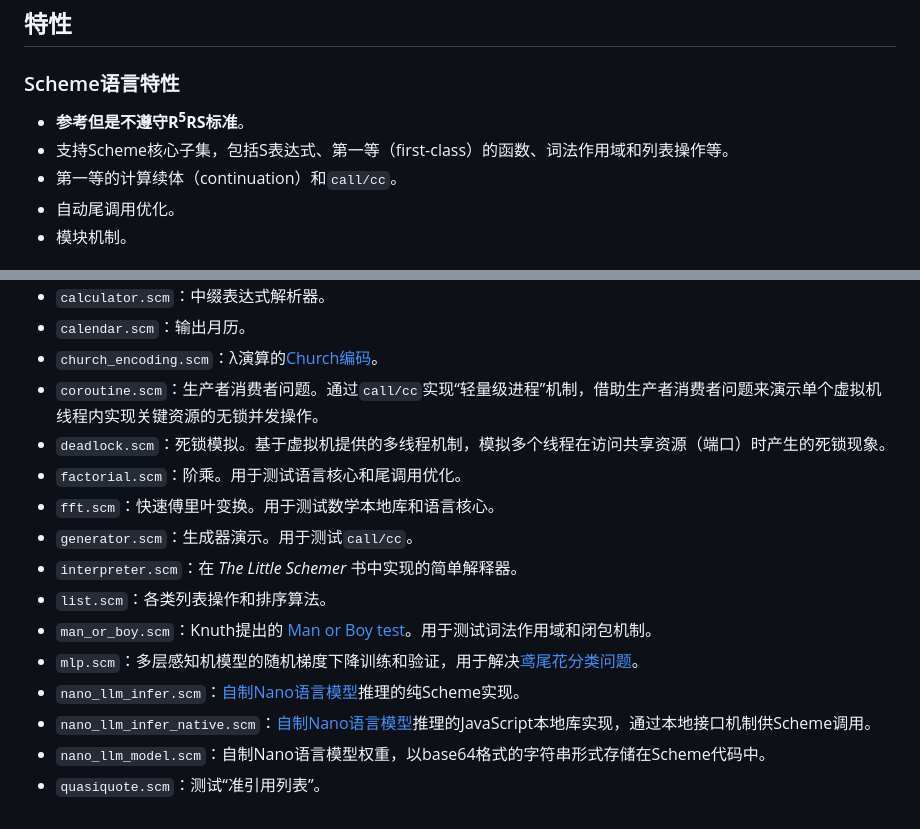
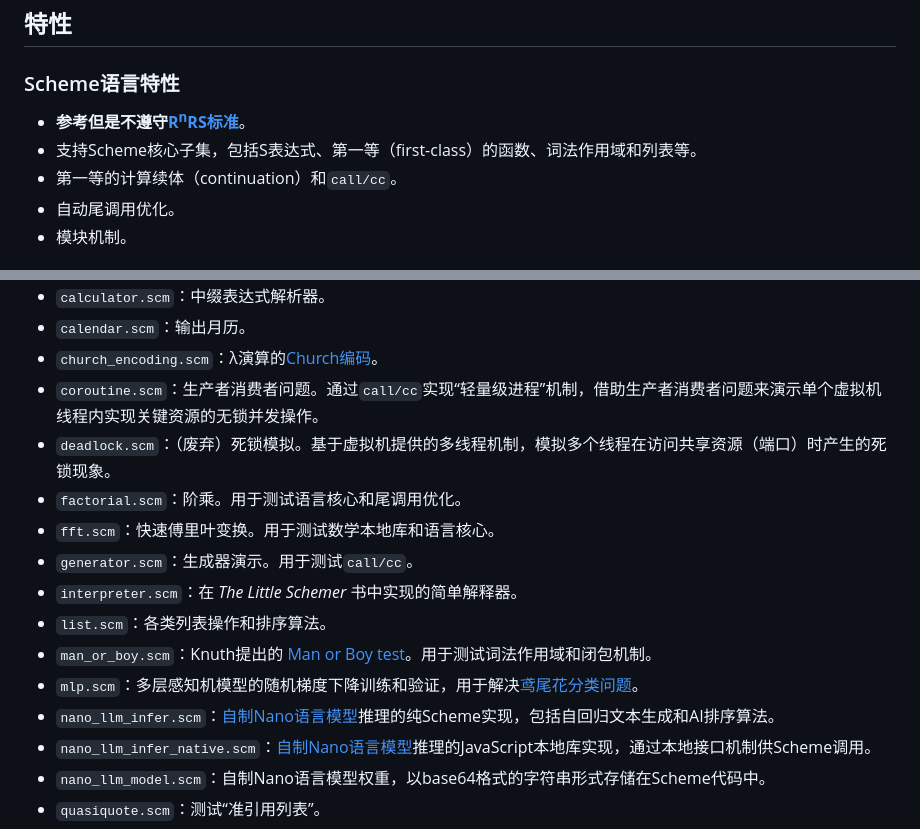
Before and after one commit to bd4sur/Animac, a Markdown page: README.md, 2 parts joined by grey strips. GitHub-like rendering.

```diff
--- a/README.md
+++ b/README.md
@@ -12,8 +10,8 @@
 
 ### Scheme语言特性
 
-- **参考但是不遵守R<sup>5</sup>RS标准**。
-- 支持Scheme核心子集，包括S表达式、第一等（first-class）的函数、词法作用域和列表操作等。
+- **参考但是不遵守[R<sup>n</sup>RS标准](https://standards.scheme.org/)**。
+- 支持Scheme核心子集，包括S表达式、第一等（first-class）的函数、词法作用域和列表等。
 - 第一等的计算续体（continuation）和`call/cc`。
 - 自动尾调用优化。
 - 模块机制。
@@ -60,7 +75,7 @@ node build/animac-cli.js
 - `calendar.scm`：输出月历。
 - `church_encoding.scm`：λ演算的[Church编码](https://en.wikipedia.org/wiki/Church_encoding)。
 - `coroutine.scm`：生产者消费者问题。通过`call/cc`实现“轻量级进程”机制，借助生产者消费者问题来演示单个虚拟机线程内实现关键资源的无锁并发操作。
-- `deadlock.scm`：死锁模拟。基于虚拟机提供的多线程机制，模拟多个线程在访问共享资源（端口）时产生的死锁现象。
+- `deadlock.scm`：（废弃）死锁模拟。基于虚拟机提供的多线程机制，模拟多个线程在访问共享资源（端口）时产生的死锁现象。
 - `factorial.scm`：阶乘。用于测试语言核心和尾调用优化。
 - `fft.scm`：快速傅里叶变换。用于测试数学本地库和语言核心。
 - `generator.scm`：生成器演示。用于测试`call/cc`。
@@ -68,7 +83,7 @@ node build/animac-cli.js
 - `list.scm`：各类列表操作和排序算法。
 - `man_or_boy.scm`：Knuth提出的 [Man or Boy test](https://en.wikipedia.org/wiki/Man_or_boy_test)。用于测试词法作用域和闭包机制。
 - `mlp.scm`：多层感知机模型的随机梯度下降训练和验证，用于解决[鸢尾花分类问题](https://en.wikipedia.org/wiki/Iris_flower_data_set)。
-- `nano_llm_infer.scm`：[自制Nano语言模型](https://github.com/bd4sur/Nano)推理的纯Scheme实现。
+- `nano_llm_infer.scm`：[自制Nano语言模型](https://github.com/bd4sur/Nano)推理的纯Scheme实现，包括自回归文本生成和AI排序算法。
 - `nano_llm_infer_native.scm`：[自制Nano语言模型](https://github.com/bd4sur/Nano)推理的JavaScript本地库实现，通过本地接口机制供Scheme调用。
 - `nano_llm_model.scm`：自制Nano语言模型权重，以base64格式的字符串形式存储在Scheme代码中。
 - `quasiquote.scm`：测试“准引用列表”。
```
Also changed, not shown: other parts of README.md (+36 -11 lines).
